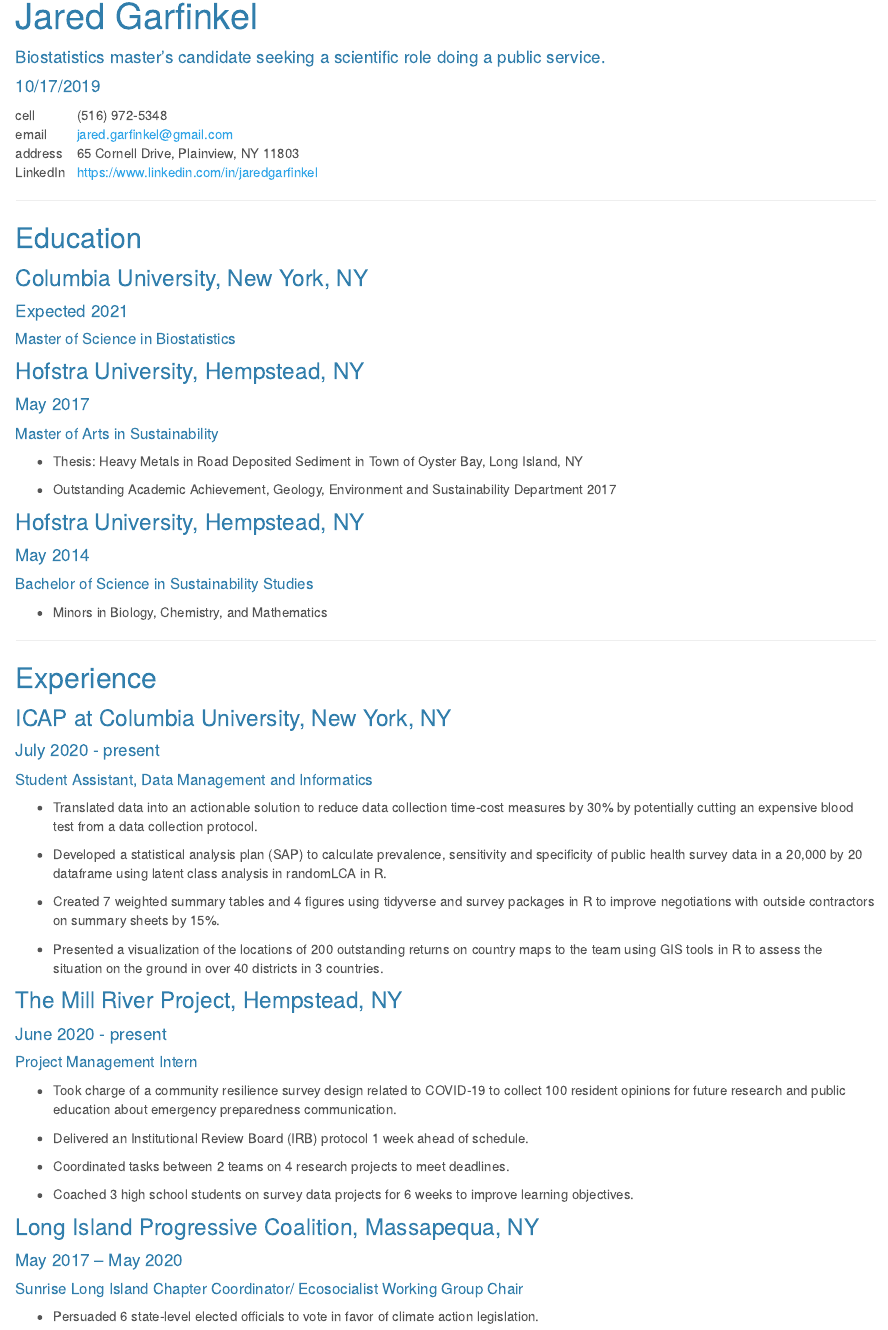
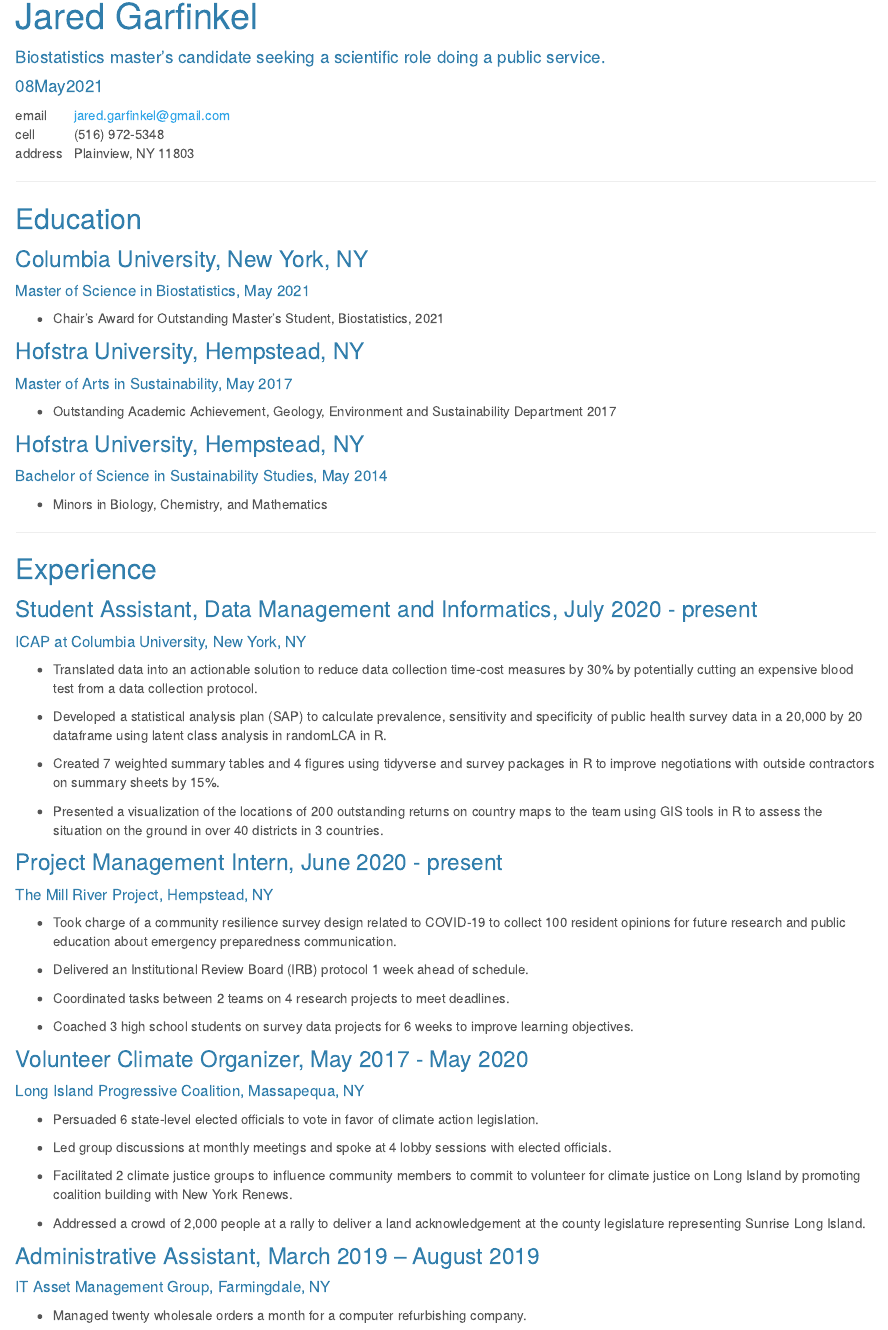
Before and after one commit to jaredgarfinkel/jaredgarfinkel.github.io, an R Markdown document (jaredgarfinkel.Rmd): the page in a window 1100 px wide, from 80 px down, and a second part further down, joined at a grey line. The pictures show the output file jaredgarfinkel.html that the author committed with the source, opened offline; library style sheets and scripts come from the installed R packages.

Commit message:
updated my about page

```diff
--- a/jaredgarfinkel.Rmd
+++ b/jaredgarfinkel.Rmd
@@ -1,7 +1,7 @@
 ---
 title: "Jared Garfinkel"
 author: "Biostatistics master's candidate seeking a scientific role doing a public service."
-date: "10/17/2019"
+date: "08May2021"
 output: html_document
 ---
 
@@ -30,10 +30,9 @@
 
 |         |              |
 | ------  | ------------ |
+| email   |$~~$ jared.garfinkel@gmail.com |
 | cell    |$~~$ (516) 972-5348 |
-| email   |$~~$ jared.garfinkel@gmail.com |
-| address |$~~$ 65 Cornell Drive, Plainview, NY 11803 |
-| LinkedIn |$~~$ https://www.linkedin.com/in/jaredgarfinkel
+| address |$~~$ Plainview, NY 11803 |
 
 ***
 
@@ -41,25 +40,19 @@
 
 ### Columbia University, New York, NY
 
-#### Expected 2021
+##### Master of Science in Biostatistics, May 2021
 
-##### Master of Science in Biostatistics
+* Chair's Award for Outstanding Master's Student, Biostatistics, 2021
 
 ### Hofstra University, Hempstead, NY
 
-#### May 2017
-
-##### Master of Arts in Sustainability
-
-* Thesis: Heavy Metals in Road Deposited Sediment in Town of Oyster Bay, Long Island, NY
+##### Master of Arts in Sustainability, May 2017
 
 * Outstanding Academic Achievement, Geology, Environment and Sustainability Department 2017
 
 ### Hofstra University, Hempstead, NY
 
-#### May 2014
-
-##### Bachelor of Science in Sustainability Studies
+##### Bachelor of Science in Sustainability Studies, May 2014
 
 * Minors in Biology, Chemistry, and Mathematics
 
@@ -67,11 +60,9 @@
 
 ## Experience
 
-### ICAP at Columbia University, New York, NY
+### Student Assistant, Data Management and Informatics, July 2020 - present
 
-#### July 2020 - present
-
-##### Student Assistant, Data Management and Informatics
+##### ICAP at Columbia University, New York, NY
 
 * Translated data into an actionable solution to reduce data collection time-cost measures by 30% by potentially cutting an expensive blood test from a data collection protocol.
 
@@ -81,11 +72,9 @@
 
 * Presented a visualization of the locations of 200 outstanding returns on country maps to the team using GIS tools in R to assess the situation on the ground in over 40 districts in 3 countries.
 
-### The Mill River Project, Hempstead, NY
+### Project Management Intern, June 2020 - present
 
-#### June 2020 - present
-
-##### Project Management Intern
+##### The Mill River Project, Hempstead, NY
 
 * Took charge of a community resilience survey design related to COVID-19 to collect 100 resident opinions for future research and public education about emergency preparedness communication.
 
@@ -95,11 +84,9 @@
 
 * Coached 3 high school students on survey data projects for 6 weeks to improve learning objectives.
 
-### Long Island Progressive Coalition, Massapequa, NY
+### Volunteer Climate Organizer, May 2017 - May 2020
 
-#### May 2017 – May 2020
-
-##### Sunrise Long Island Chapter Coordinator/ Ecosocialist Working Group Chair
+##### Long Island Progressive Coalition, Massapequa, NY
 
 * Persuaded 6 state-level elected officials to vote in favor of climate action legislation.
 
@@ -109,8 +96,30 @@
 
 * Addressed a crowd of 2,000 people at a rally to deliver a land acknowledgement at the county legislature representing Sunrise Long Island.
 
-### National Center for Suburban Studies, Hempstead, NY
+### Administrative Assistant, March 2019 – August 2019
 
-#### September2016 - May 2017
+##### IT Asset Management Group, Farmingdale, NY
 
-##### Graduate Research Intern
+*	Managed twenty wholesale orders a month for a computer refurbishing company.
+
+*	Handled logistics for up to five shipments a day, followed up with accounts receivable and accounts payable, and processed regulatory documentation.
+
+### Administrative Assistant, January 2019 - March 2019
+
+##### Albert Einstein College of Medicine, Bronx, NY
+
+*	Answered phones, scheduled appointments, and maintained files and databases for the Department of Environmental Health and Safety.
+
+### Environmental Specialist I, March 2018 – December 2018
+
+##### Veolia ES Technical Solutions, Wantagh, NY
+
+*	Provided specialized transportation and disposal services to clients.
+
+### Customer Service Cashier, September 2017 – March 2018
+
+##### Target Corporation, Hicksville, NY
+
+*	Used the POS system to process sales at a +10,000 sq. ft. retail store during the holiday season.
+
+*	Returned items and answered phones at the customer service desk.
```
Also changed, not shown: dashboard.Rmd (+2 -0 lines), contributions.html, dashboard.html, index.html, jaredgarfinkel.html, plotly.html, jaredgarfinkel.Rmd (4 more changed lines), 1 other file.
